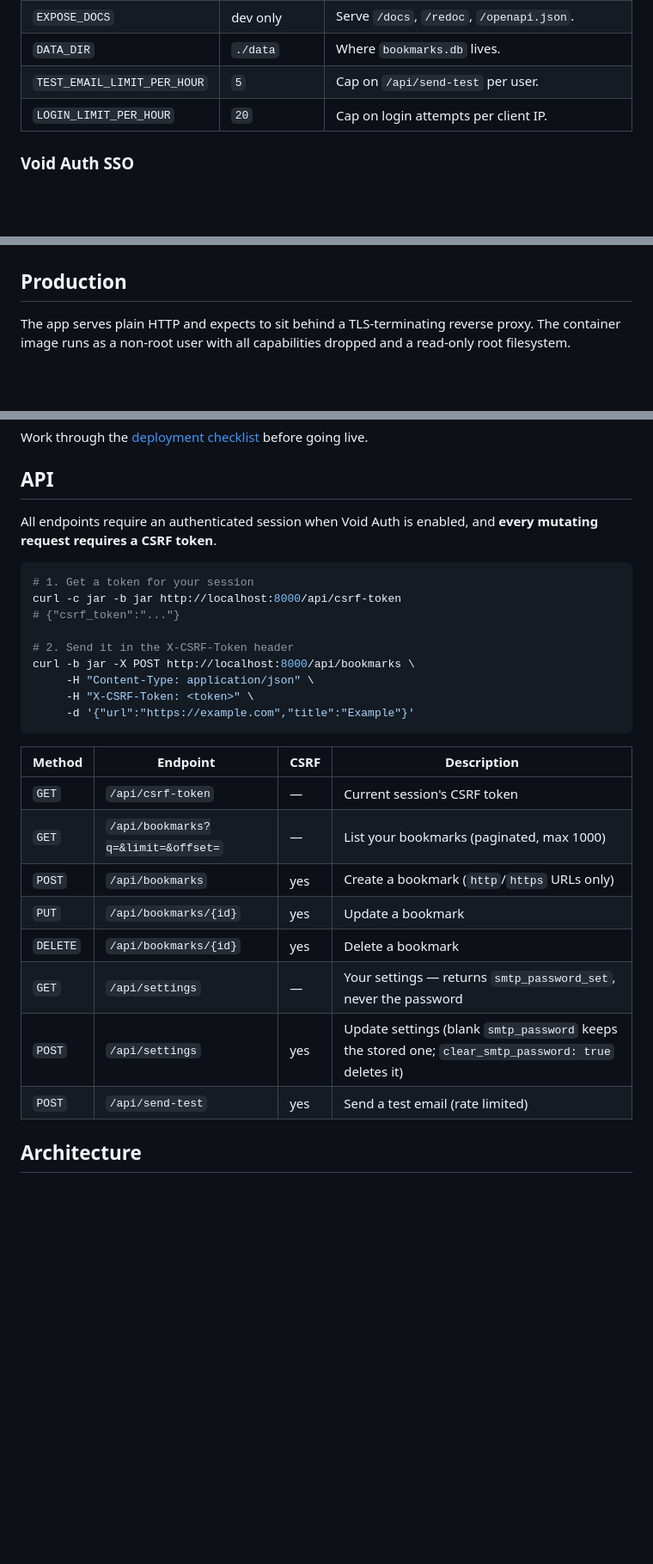
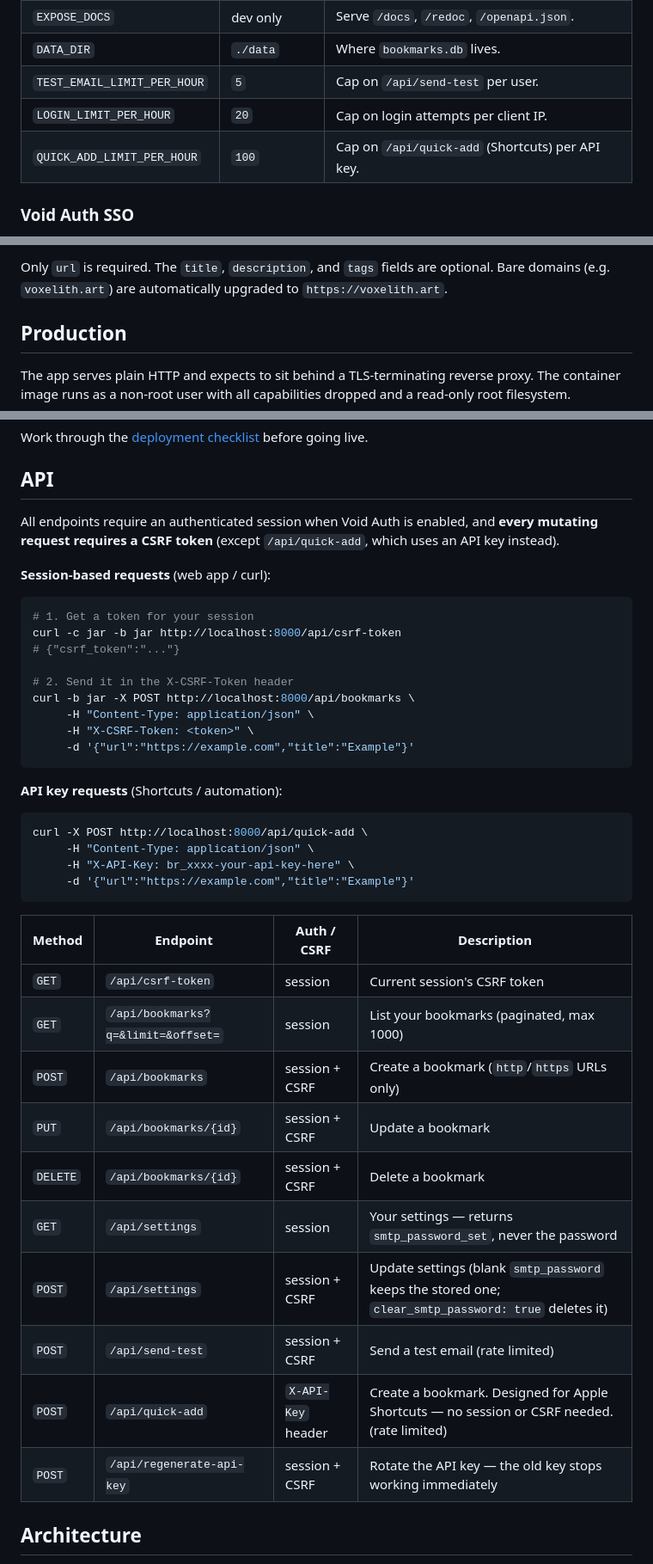
Before and after one commit to AgileBuckle/bookmark-resurfacer, a Markdown page: README.md, 3 parts joined by grey strips. Shown at 86% size. Drawn GitHub-style; blank space fills up the shorter version.

````diff
--- a/README.md
+++ b/README.md
@@ -52,6 +52,7 @@ project root (`app/config.py`). Real environment variables override the file.
 | `DATA_DIR` | `./data` | Where `bookmarks.db` lives. |
 | `TEST_EMAIL_LIMIT_PER_HOUR` | `5` | Cap on `/api/send-test` per user. |
 | `LOGIN_LIMIT_PER_HOUR` | `20` | Cap on login attempts per client IP. |
+| `QUICK_ADD_LIMIT_PER_HOUR` | `100` | Cap on `/api/quick-add` (Shortcuts) per API key. |
 
 ### Void Auth SSO
 
@@ -115,3 +183,6 @@ Email settings are per user and managed at `/settings`.
+Only `url` is required. The `title`, `description`, and `tags` fields are
+optional. Bare domains (e.g. `voxelith.art`) are automatically upgraded to
+`https://voxelith.art`.
 
 ## Production
 
@@ -138,7 +209,10 @@ going live.
 ## API
 
 All endpoints require an authenticated session when Void Auth is enabled, and
-**every mutating request requires a CSRF token**.
+**every mutating request requires a CSRF token** (except `/api/quick-add`, which
+uses an API key instead).
+
+**Session-based requests** (web app / curl):
 
 ```bash
 # 1. Get a token for your session
@@ -152,16 +226,27 @@ curl -b jar -X POST http://localhost:8000/api/bookmarks \
      -d '{"url":"https://example.com","title":"Example"}'
 ```
 
-| Method | Endpoint | CSRF | Description |
+**API key requests** (Shortcuts / automation):
+
+```bash
+curl -X POST http://localhost:8000/api/quick-add \
+     -H "Content-Type: application/json" \
+     -H "X-API-Key: br_xxxx-your-api-key-here" \
+     -d '{"url":"https://example.com","title":"Example"}'
+```
+
+| Method | Endpoint | Auth / CSRF | Description |
 |---|---|---|---|
-| `GET` | `/api/csrf-token` | — | Current session's CSRF token |
-| `GET` | `/api/bookmarks?q=&limit=&offset=` | — | List your bookmarks (paginated, max 1000) |
-| `POST` | `/api/bookmarks` | yes | Create a bookmark (`http`/`https` URLs only) |
-| `PUT` | `/api/bookmarks/{id}` | yes | Update a bookmark |
-| `DELETE` | `/api/bookmarks/{id}` | yes | Delete a bookmark |
-| `GET` | `/api/settings` | — | Your settings — returns `smtp_password_set`, never the password |
-| `POST` | `/api/settings` | yes | Update settings (blank `smtp_password` keeps the stored one; `clear_smtp_password: true` deletes it) |
-| `POST` | `/api/send-test` | yes | Send a test email (rate limited) |
+| `GET` | `/api/csrf-token` | session | Current session's CSRF token |
+| `GET` | `/api/bookmarks?q=&limit=&offset=` | session | List your bookmarks (paginated, max 1000) |
+| `POST` | `/api/bookmarks` | session + CSRF | Create a bookmark (`http`/`https` URLs only) |
+| `PUT` | `/api/bookmarks/{id}` | session + CSRF | Update a bookmark |
+| `DELETE` | `/api/bookmarks/{id}` | session + CSRF | Delete a bookmark |
+| `GET` | `/api/settings` | session | Your settings — returns `smtp_password_set`, never the password |
+| `POST` | `/api/settings` | session + CSRF | Update settings (blank `smtp_password` keeps the stored one; `clear_smtp_password: true` deletes it) |
+| `POST` | `/api/send-test` | session + CSRF | Send a test email (rate limited) |
+| `POST` | `/api/quick-add` | `X-API-Key` header | Create a bookmark. Designed for Apple Shortcuts — no session or CSRF needed. (rate limited) |
+| `POST` | `/api/regenerate-api-key` | session + CSRF | Rotate the API key — the old key stops working immediately |
 
 ## Architecture
 
````
Also changed, not shown: other parts of README.md (+67 -0 lines).
